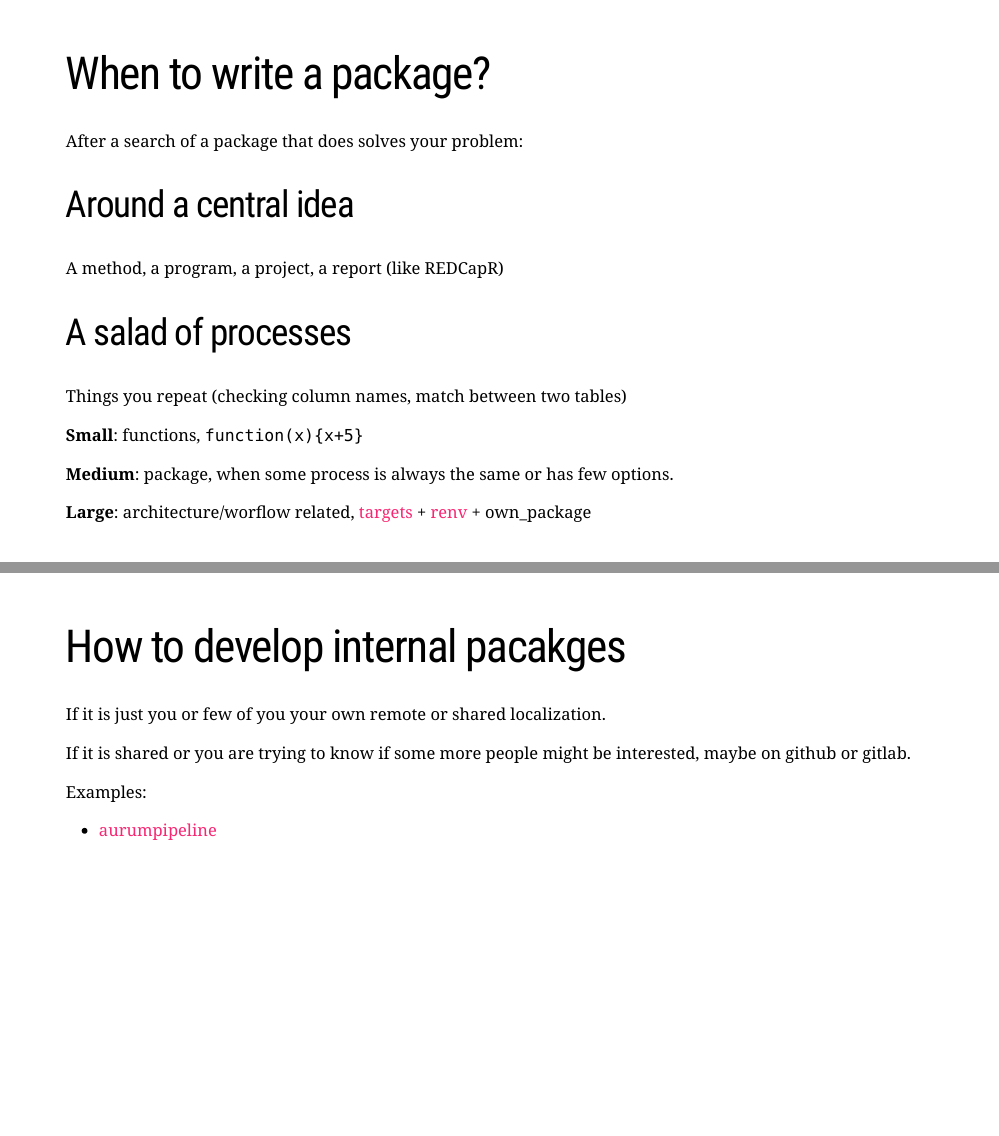
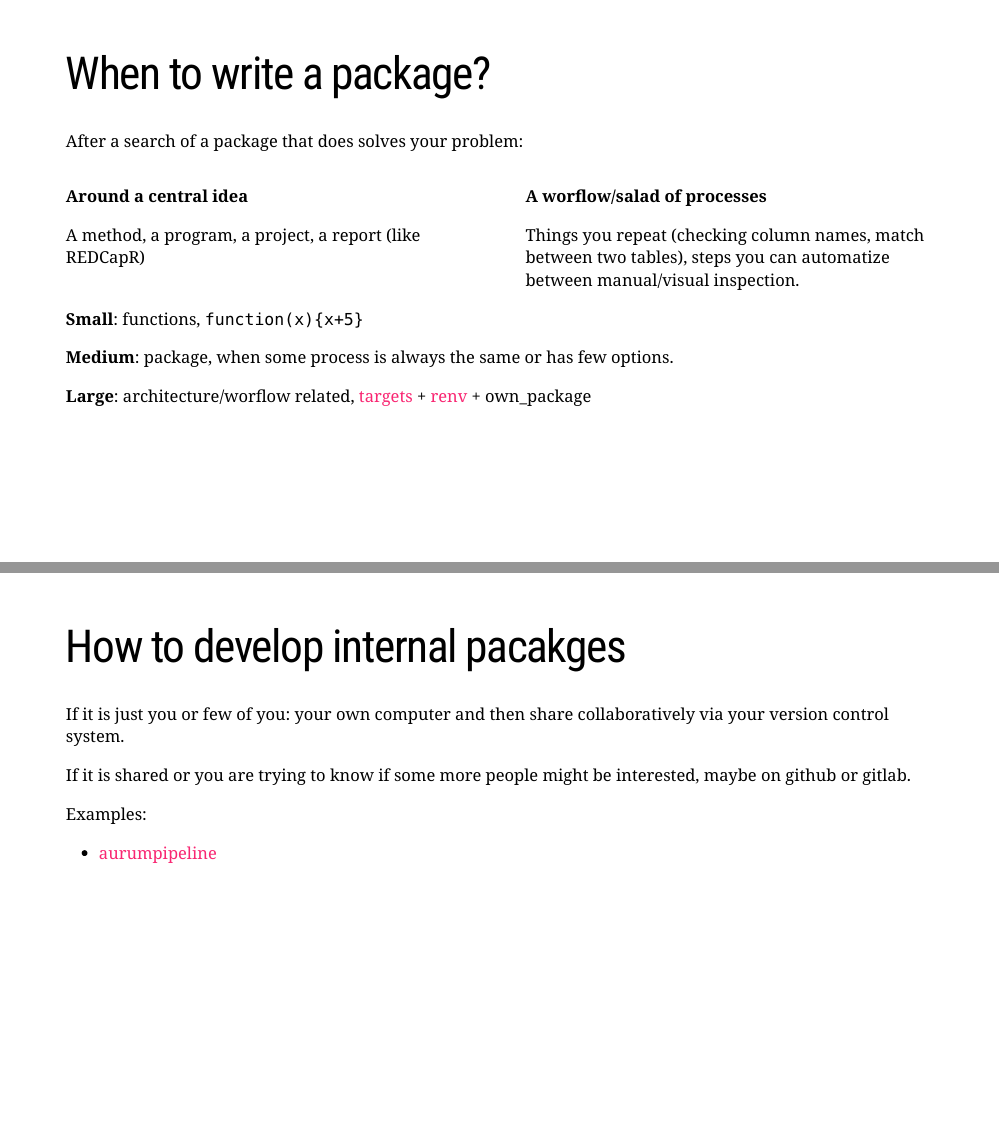
Before and after one commit to llrs/nhsr2021, an R Markdown document (index.Rmd): pages 7 and 11 of 15, joined at a grey line. The pictures show the slides in the output file index.html that the author committed with the source; the slides are laid out offline by our stand-in for remark.js, each with all of its steps uncovered, in fonts that may differ from those the slides ask for, and without slide numbers, shadows or browser add-ons; a font, style sheet, LaTeX package, included part or bibliography that could not be used is replaced or left out; badge pictures from the web are left out.

Commit message:
Update slides with some more comments

```diff
--- a/index.Rmd
+++ b/index.Rmd
@@ -165,23 +163,23 @@ It might not be worth of publication (on traditional journals) but it might be w
 
 After a search of a package that does solves your problem:
 
-## Around a central idea
+.pull-left[**Around a central idea**
 
-A method, a program, a project, a report (like REDCapR)
+A method, a program, a project, a report (like REDCapR)]
 
-## A salad of processes
+.pull-right[**A worflow/salad of processes**
 
-Things you repeat (checking column names, match between two tables)
+Things you repeat (checking column names, match between two tables), steps you can automatize between manual/visual inspection.]
 
 --
 
-.indent[
+.center[
 
 **Small**: functions, `function(x){x+5}`
 
 **Medium**: package, when some process is always the same or has few options.
 
-**Large**: architecture/worflow related,  [targets](https://cran.r-project.org/package=targets "Keeping track of the results") + [renv](https://rstudio.github.io/renv/index.html "Keeping track of packages and enviroment used") + own_package
+**Large**: architecture/workflow related,  [targets](https://cran.r-project.org/package=targets "Keeping track of the results") + [renv](https://rstudio.github.io/renv/index.html "Keeping track of packages and enviroment used") + own_package
 
 ]
 
@@ -309,7 +307,7 @@ If you are already considering building your own package you will already be awa
 
 # How to develop internal pacakges
 
-If it is just you or few of you your own remote or shared localization.
+If it is just you or few of you: your own computer and then share collaboratively via your version control system.
 
 ???
 
```
Also changed, not shown: index.html, index.Rmd (16 more changed lines).
